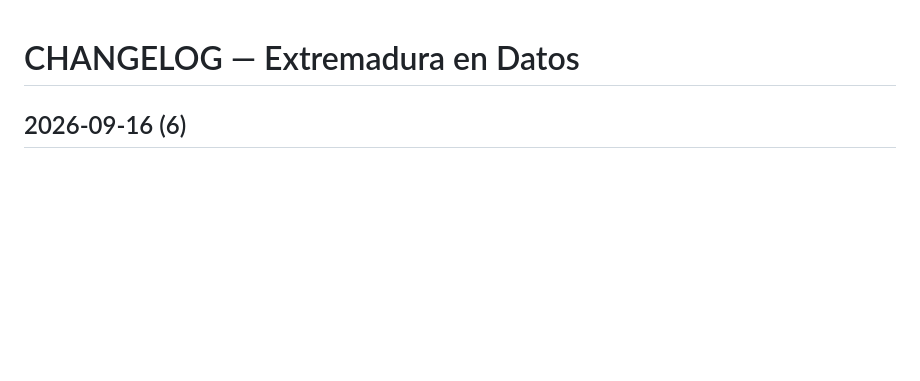
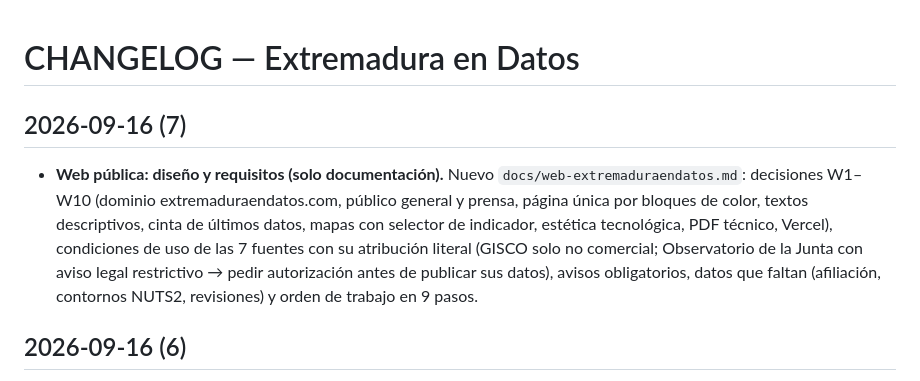
Before and after one commit to AAlmeidaM/extremaduraendatos, a Markdown page: CHANGELOG.md, the part around the change. Rendered like a GitHub page; blank space fills up the shorter version.

```diff
--- a/CHANGELOG.md
+++ b/CHANGELOG.md
@@ -1,4 +1,17 @@
 # CHANGELOG — Extremadura en Datos
+
+## 2026-09-16 (7)
+
+- **Web pública: diseño y requisitos (solo documentación).** Nuevo
+  `docs/web-extremaduraendatos.md`: decisiones W1–W10 (dominio
+  extremaduraendatos.com, público general y prensa, página única por
+  bloques de color, textos descriptivos, cinta de últimos datos, mapas con
+  selector de indicador, estética tecnológica, PDF técnico, Vercel),
+  condiciones de uso de las 7 fuentes con su atribución literal (GISCO solo
+  no comercial; Observatorio de la Junta con aviso legal restrictivo →
+  pedir autorización antes de publicar sus datos), avisos obligatorios,
+  datos que faltan (afiliación, contornos NUTS2, revisiones) y orden de
+  trabajo en 9 pasos.
 
 ## 2026-09-16 (6)
 
```
Also changed, not shown: docs/ESTADO-Y-SIGUIENTES-PASOS.md (+7 -0 lines), docs/web-extremaduraendatos.md (added, +158 -0 lines).
